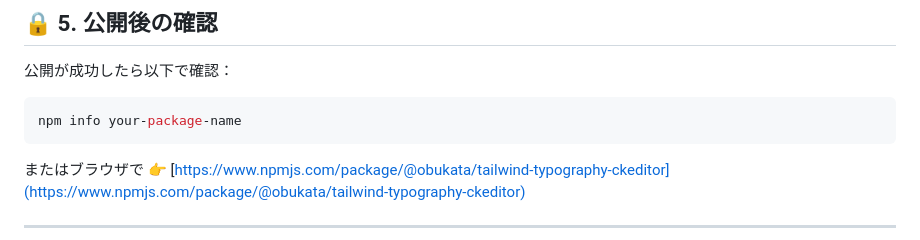
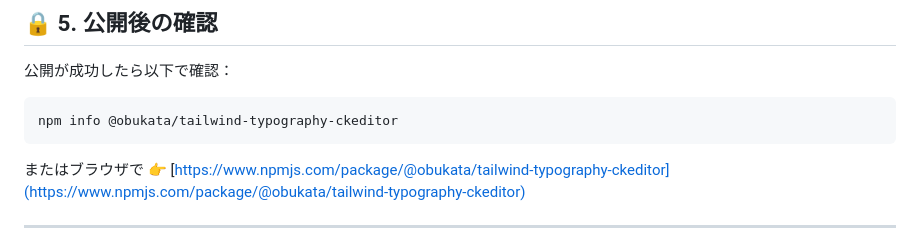
Before and after one commit to obukata/tailwind-typography-ckeditor, a Markdown page: docs/publish-guide.md, the part around the change. GitHub-like rendering.

Commit message:
ドキュメント修正

````diff
--- a/docs/publish-guide.md
+++ b/docs/publish-guide.md
@@ -103,7 +103,7 @@ npm publish --access public
 公開が成功したら以下で確認：
 
 ```bash
-npm info your-package-name
+npm info @obukata/tailwind-typography-ckeditor
 ```
 
 またはブラウザで
````
